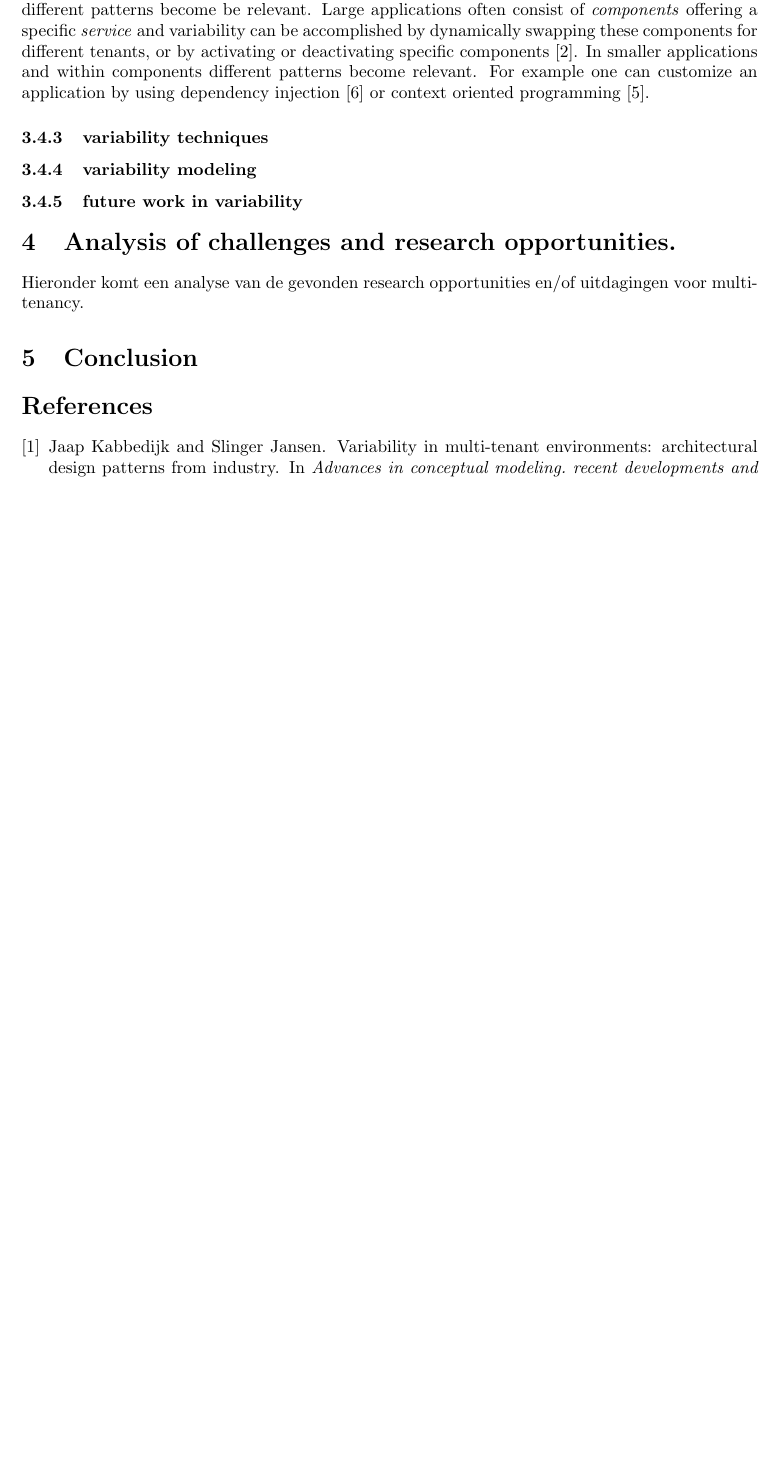
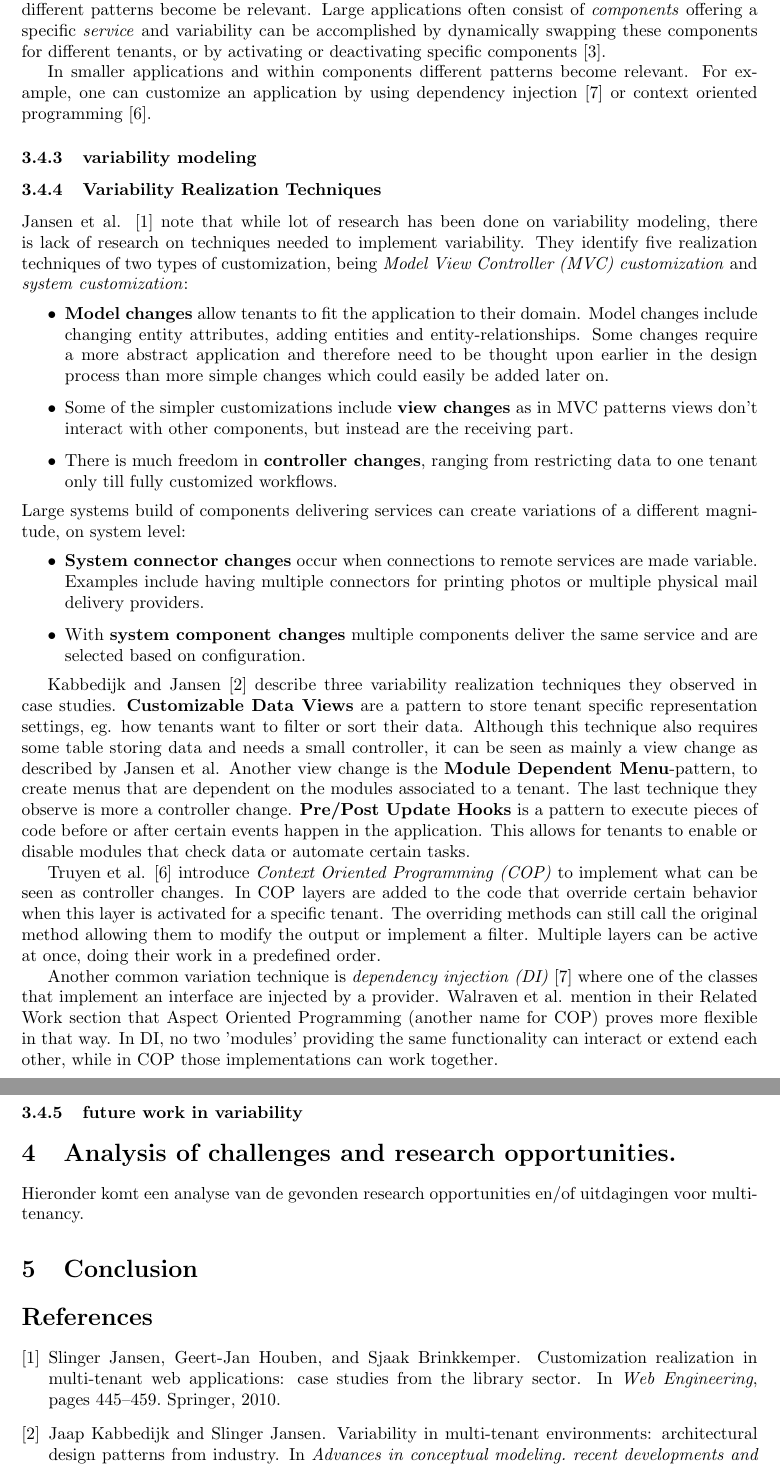
Before and after one commit to hermanbanken/TI3700, a LaTeX paper (paper.tex, which reads ref.bib, variability.tex): part of page 2 of 2 before the commit and two parts of pages 2 and 3 of 3 after it, the two joined at a grey line, cut so that both start at the same text, the shorter picture padded with empty space. Compiled offline with pdfLaTeX.

Commit message:
More on Variability Realization Techniques

```diff
--- a/ref.bib
+++ b/ref.bib
@@ -133,0 +140,4 @@ organization={IEEE Computer Society}
+  pages={445--459},
+  year={2010},
+  publisher={Springer}
+}
--- a/variability.tex
+++ b/variability.tex
@@ -10,8 +10,47 @@ Secondly different customers can require different functionality properties, lay
 \subsubsection{Levels of variability}
 Variability can be accomplished on different levels.
 Dependent on the scale of the application different patterns become be relevant. Large applications often consist of \textit{components} offering a specific \textit{service} and variability can be accomplished by dynamically swapping these components for different tenants, or by activating or deactivating specific components \cite{mietzner2008defining}.
-In smaller applications and within components different patterns become relevant. For example one can customize an application by using dependency injection \cite{walraven2011middleware} or context oriented programming \cite{truyen2012context}.
 
-\subsubsection{variability techniques}
+In smaller applications and within components different patterns become relevant. For example, one can customize an application by using dependency injection \cite{walraven2011middleware} or context oriented programming \cite{truyen2012context}.
+
+%reasons for variability [5]
+%different papers describe different categorizations
+
 \subsubsection{variability modeling}
+% On a larger scale \textit{variation modeling} becomes important \cite{mietzner2009variability, schroeter2012towards} as it becomes harder to keep track of different \textit{variation points}.
+
+% from Customization Realization in Multi-tenant Web Applications, Jansen en Houben (2010)
+%``Mietzner et al. [1,8] propose a variability modeling technique for multi-tenant sys- tems. The variability modeling technique is also rooted in the software product line research area, and defines internal (developer view) and external (customer view) vari- ability. Their variability modeling technique enables developers to speculate and calculate costs for unique instances within a multi-tenant deployment. Furthermore, Mietzner also addresses different deployment scenarios for different degrees of tenant variability. Unfortunately, they do not address the CRTs.''
+
+% ... extend the concept of product variability by making a distinction between functionality required by customers and variability that is a consequence of (multiple) other variations.
+
+\subsubsection{Variability Realization Techniques}
+Jansen et al. \cite{jansen2010customization} note that while lot of research has been done on variability modeling, there is lack of research on techniques needed to implement variability. They identify five realization techniques of two types of customization, being \textit{Model View Controller (MVC) customization} and \textit{system customization}:
+\begin{itemize}
+\item \textbf{Model changes} allow tenants to fit the application to their domain. Model changes include changing entity attributes, adding entities and entity-relationships. Some changes require a more abstract application and therefore need to be thought upon earlier in the design process than more simple changes which could easily be added later on.
+\item Some of the simpler customizations include \textbf{view changes} as in MVC patterns views don't interact with other components, but instead are the receiving part.
+\item There is much freedom in \textbf{controller changes}, ranging from restricting data to one tenant only till fully customized workflows.
+\end{itemize}
+Large systems build of components delivering services can create variations of a different magnitude, on system level:
+\begin{itemize}
+\item \textbf{System connector changes} occur when connections to remote services are made variable. Examples include having multiple connectors for printing photos or multiple physical mail delivery providers.
+\item With \textbf{system component changes} multiple components deliver the same service and are selected based on configuration.
+\end{itemize}
+
+Kabbedijk and Jansen \cite{kabbedijk2011variability} describe three variability realization techniques they observed in case studies.
+\textbf{Customizable Data Views} are a pattern to store tenant specific representation settings, eg. how tenants want to filter or sort their data.
+Although this technique also requires some table storing data and needs a small controller, it can be seen as mainly a view change as described by Jansen et al.
+Another view change is the \textbf{Module Dependent Menu}-pattern, to create menus that are dependent on the modules associated to a tenant. The last technique they observe is more a controller change.
+\textbf{Pre/Post Update Hooks} is a pattern to execute pieces of code before or after certain events happen in the application.
+This allows for tenants to enable or disable modules that check data or automate certain tasks.
+
+Truyen et al. \cite{truyen2012context} introduce \textit{Context Oriented Programming (COP)} to implement what can be seen as controller changes.
+In COP layers are added to the code that override certain behavior when this layer is activated for a specific tenant.
+The overriding methods can still call the original method allowing them to modify the output or implement a filter.
+Multiple layers can be active at once, doing their work in a predefined order.
+
+Another common variation technique is \textit{dependency injection (DI)} \cite{walraven2011middleware} where one of the classes that implement an interface are injected by a provider.
+Walraven et al. mention in their Related Work section that Aspect Oriented Programming (another name for COP) proves more flexible in that way.
+In DI, no two 'modules' providing the same functionality can interact or extend each other, while in COP those implementations can work together.
+
 \subsubsection{future work in variability}
```
Also changed, not shown: ref.bib (6 more changed lines).
